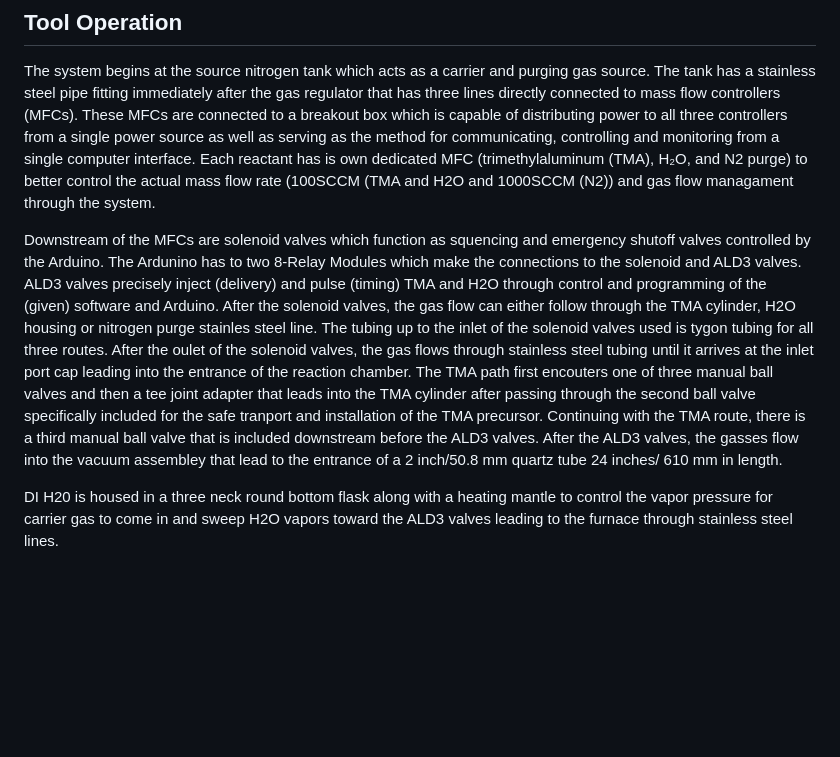
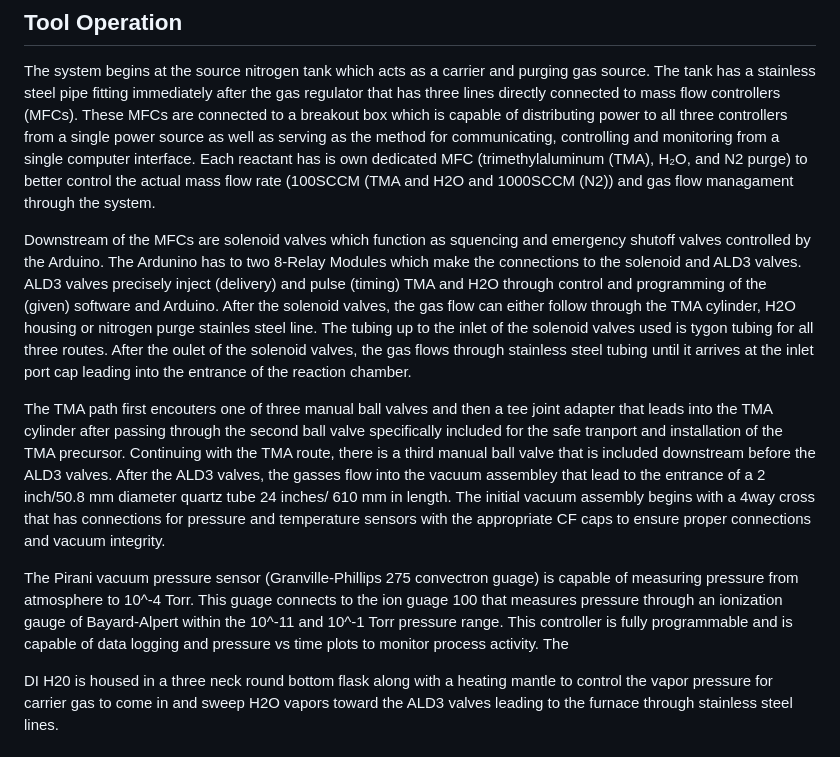
Before and after one commit to snr-laboratory/snrlab-microfab-trial0, a Markdown page: doc/ALD/Actionable ALD Plan.md, the part around the change. Drawn GitHub-style; blank space fills up the shorter version.

```diff
--- a/doc/ALD/Actionable ALD Plan.md
+++ b/doc/ALD/Actionable ALD Plan.md
@@ -26,7 +26,11 @@ Diagram 2. Electrical Schematic
 ## Tool Operation
 The system begins at the source nitrogen tank which acts as a carrier and purging gas source. The tank has a stainless steel pipe fitting immediately after the gas regulator that has three lines directly connected to mass flow controllers (MFCs). These MFCs are connected to a breakout box which is capable of distributing power to all three controllers from a single power source as well as serving as the method for communicating, controlling and monitoring from a single computer interface. Each reactant has is own dedicated MFC (trimethylaluminum (TMA), H₂O, and N2 purge) to better control the actual mass flow rate (100SCCM (TMA and H2O and 1000SCCM (N2)) and gas flow managament through the system.
 
-Downstream of the MFCs are solenoid valves which function as squencing and emergency shutoff valves controlled by the Arduino. The Ardunino has to two 8-Relay Modules which make the connections to the solenoid and ALD3 valves. ALD3 valves precisely inject (delivery) and pulse (timing) TMA and H2O through control and programming of the (given) software and Arduino. After the solenoid valves, the gas flow can either follow through the TMA cylinder, H2O housing or nitrogen purge stainles steel line. The tubing up to the inlet of the solenoid valves used is tygon tubing for all three routes. After the oulet of the solenoid valves, the gas flows through stainless steel tubing until it arrives at the inlet port cap leading into the entrance of the reaction chamber. The TMA path first encouters one of three manual ball valves and then a tee joint adapter that leads into the TMA cylinder after passing through the second ball valve specifically included for the safe tranport and installation of the TMA precursor. Continuing with the TMA route, there is a third manual ball valve that is included downstream before the ALD3 valves. After the ALD3 valves, the gasses flow into the vacuum assembley that lead to the entrance of a 2 inch/50.8 mm quartz tube 24 inches/ 610 mm in length.
+Downstream of the MFCs are solenoid valves which function as squencing and emergency shutoff valves controlled by the Arduino. The Ardunino has to two 8-Relay Modules which make the connections to the solenoid and ALD3 valves. ALD3 valves precisely inject (delivery) and pulse (timing) TMA and H2O through control and programming of the (given) software and Arduino. After the solenoid valves, the gas flow can either follow through the TMA cylinder, H2O housing or nitrogen purge stainles steel line. The tubing up to the inlet of the solenoid valves used is tygon tubing for all three routes. After the oulet of the solenoid valves, the gas flows through stainless steel tubing until it arrives at the inlet port cap leading into the entrance of the reaction chamber.
+
+The TMA path first encouters one of three manual ball valves and then a tee joint adapter that leads into the TMA cylinder after passing through the second ball valve specifically included for the safe tranport and installation of the TMA precursor. Continuing with the TMA route, there is a third manual ball valve that is included downstream before the ALD3 valves. After the ALD3 valves, the gasses flow into the vacuum assembley that lead to the entrance of a 2 inch/50.8 mm diameter quartz tube 24 inches/ 610 mm in length. The initial vacuum assembly begins with a 4way cross that has connections for pressure and temperature sensors with the appropriate CF caps to ensure proper connections and vacuum integrity.
+
+The Pirani vacuum pressure sensor (Granville-Phillips 275 convectron guage) is capable of measuring pressure from atmosphere to 10^-4 Torr. This guage connects to the ion guage 100 that measures pressure through an ionization gauge of Bayard-Alpert within the 10^-11 and 10^-1 Torr pressure range. This controller is fully programmable and is capable of data logging and pressure vs time plots to monitor process activity. The
 
 DI H20 is housed in a three neck round bottom flask along with a heating mantle to control the vapor pressure for carrier gas to come in and sweep H2O vapors toward the ALD3 valves leading to the furnace through stainless steel lines.
 
```
